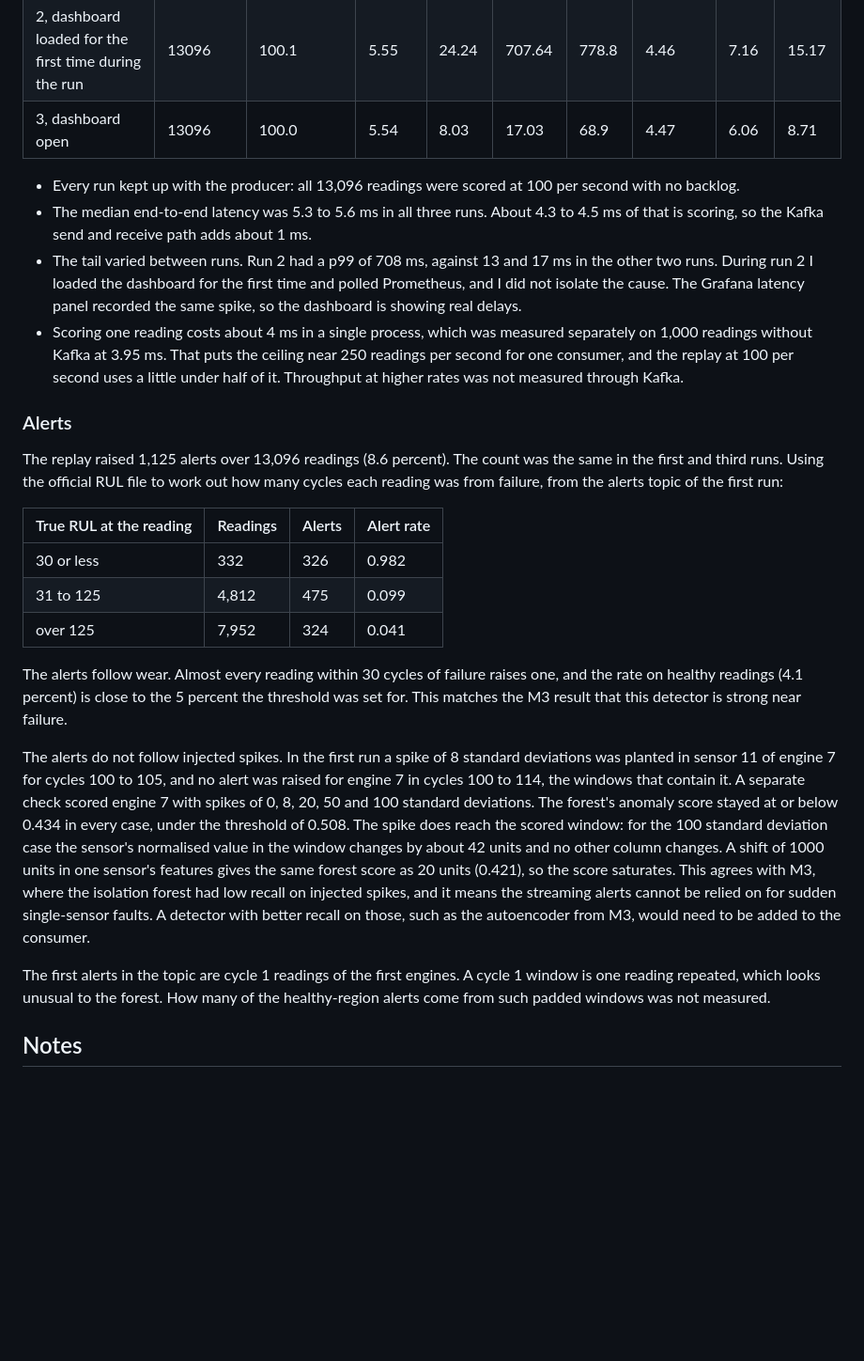
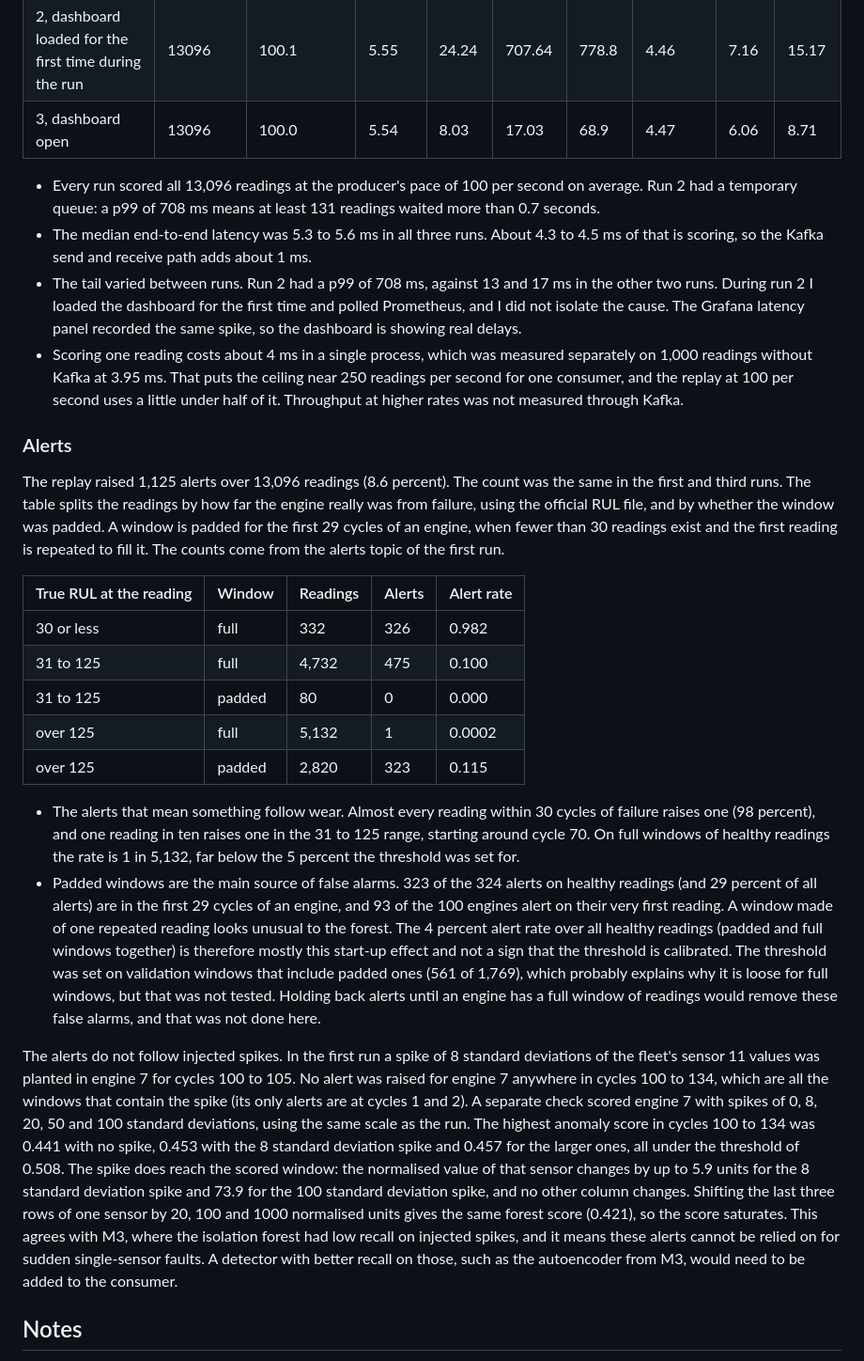
Before and after one commit to polysius/sensor-edge-ai, a Markdown page: RESULTS.md, the part around one of its changes. Shown at 94% size. GitHub-like rendering; blank space fills up the shorter version.

```diff
--- a/RESULTS.md
+++ b/RESULTS.md
@@ -169,26 +169,27 @@ End-to-end latency is the time from the producer's clock reading just before it
 | 2, dashboard loaded for the first time during the run | 13096 | 100.1 | 5.55 | 24.24 | 707.64 | 778.8 | 4.46 | 7.16 | 15.17 |
 | 3, dashboard open | 13096 | 100.0 | 5.54 | 8.03 | 17.03 | 68.9 | 4.47 | 6.06 | 8.71 |
 
-- Every run kept up with the producer: all 13,096 readings were scored at 100 per second with no backlog.
+- Every run scored all 13,096 readings at the producer's pace of 100 per second on average. Run 2 had a temporary queue: a p99 of 708 ms means at least 131 readings waited more than 0.7 seconds.
 - The median end-to-end latency was 5.3 to 5.6 ms in all three runs. About 4.3 to 4.5 ms of that is scoring, so the Kafka send and receive path adds about 1 ms.
 - The tail varied between runs. Run 2 had a p99 of 708 ms, against 13 and 17 ms in the other two runs. During run 2 I loaded the dashboard for the first time and polled Prometheus, and I did not isolate the cause. The Grafana latency panel recorded the same spike, so the dashboard is showing real delays.
 - Scoring one reading costs about 4 ms in a single process, which was measured separately on 1,000 readings without Kafka at 3.95 ms. That puts the ceiling near 250 readings per second for one consumer, and the replay at 100 per second uses a little under half of it. Throughput at higher rates was not measured through Kafka.
 
 ### Alerts
 
-The replay raised 1,125 alerts over 13,096 readings (8.6 percent). The count was the same in the first and third runs. Using the official RUL file to work out how many cycles each reading was from failure, from the alerts topic of the first run:
+The replay raised 1,125 alerts over 13,096 readings (8.6 percent). The count was the same in the first and third runs. The table splits the readings by how far the engine really was from failure, using the official RUL file, and by whether the window was padded. A window is padded for the first 29 cycles of an engine, when fewer than 30 readings exist and the first reading is repeated to fill it. The counts come from the alerts topic of the first run.
 
-| True RUL at the reading | Readings | Alerts | Alert rate |
-|---|---|---|---|
-| 30 or less | 332 | 326 | 0.982 |
-| 31 to 125 | 4,812 | 475 | 0.099 |
-| over 125 | 7,952 | 324 | 0.041 |
+| True RUL at the reading | Window | Readings | Alerts | Alert rate |
+|---|---|---|---|---|
+| 30 or less | full | 332 | 326 | 0.982 |
+| 31 to 125 | full | 4,732 | 475 | 0.100 |
+| 31 to 125 | padded | 80 | 0 | 0.000 |
+| over 125 | full | 5,132 | 1 | 0.0002 |
+| over 125 | padded | 2,820 | 323 | 0.115 |
 
-The alerts follow wear. Almost every reading within 30 cycles of failure raises one, and the rate on healthy readings (4.1 percent) is close to the 5 percent the threshold was set for. This matches the M3 result that this detector is strong near failure.
+- The alerts that mean something follow wear. Almost every reading within 30 cycles of failure raises one (98 percent), and one reading in ten raises one in the 31 to 125 range, starting around cycle 70. On full windows of healthy readings the rate is 1 in 5,132, far below the 5 percent the threshold was set for.
+- Padded windows are the main source of false alarms. 323 of the 324 alerts on healthy readings (and 29 percent of all alerts) are in the first 29 cycles of an engine, and 93 of the 100 engines alert on their very first reading. A window made of one repeated reading looks unusual to the forest. The 4 percent alert rate over all healthy readings (padded and full windows together) is therefore mostly this start-up effect and not a sign that the threshold is calibrated. The threshold was set on validation windows that include padded ones (561 of 1,769), which probably explains why it is loose for full windows, but that was not tested. Holding back alerts until an engine has a full window of readings would remove these false alarms, and that was not done here.
 
-The alerts do not follow injected spikes. In the first run a spike of 8 standard deviations was planted in sensor 11 of engine 7 for cycles 100 to 105, and no alert was raised for engine 7 in cycles 100 to 114, the windows that contain it. A separate check scored engine 7 with spikes of 0, 8, 20, 50 and 100 standard deviations. The forest's anomaly score stayed at or below 0.434 in every case, under the threshold of 0.508. The spike does reach the scored window: for the 100 standard deviation case the sensor's normalised value in the window changes by about 42 units and no other column changes. A shift of 1000 units in one sensor's features gives the same forest score as 20 units (0.421), so the score saturates. This agrees with M3, where the isolation forest had low recall on injected spikes, and it means the streaming alerts cannot be relied on for sudden single-sensor faults. A detector with better recall on those, such as the autoencoder from M3, would need to be added to the consumer.
-
-The first alerts in the topic are cycle 1 readings of the first engines. A cycle 1 window is one reading repeated, which looks unusual to the forest. How many of the healthy-region alerts come from such padded windows was not measured.
+The alerts do not follow injected spikes. In the first run a spike of 8 standard deviations of the fleet's sensor 11 values was planted in engine 7 for cycles 100 to 105. No alert was raised for engine 7 anywhere in cycles 100 to 134, which are all the windows that contain the spike (its only alerts are at cycles 1 and 2). A separate check scored engine 7 with spikes of 0, 8, 20, 50 and 100 standard deviations, using the same scale as the run. The highest anomaly score in cycles 100 to 134 was 0.441 with no spike, 0.453 with the 8 standard deviation spike and 0.457 for the larger ones, all under the threshold of 0.508. The spike does reach the scored window: the normalised value of that sensor changes by up to 5.9 units for the 8 standard deviation spike and 73.9 for the 100 standard deviation spike, and no other column changes. Shifting the last three rows of one sensor by 20, 100 and 1000 normalised units gives the same forest score (0.421), so the score saturates. This agrees with M3, where the isolation forest had low recall on injected spikes, and it means these alerts cannot be relied on for sudden single-sensor faults. A detector with better recall on those, such as the autoencoder from M3, would need to be added to the consumer.
 
 ## Notes
 
```
Also changed, not shown: other parts of RESULTS.md (+1 -1 lines), README.md (+3 -3 lines), docs/grafana_dashboard.png, 5 other files.
